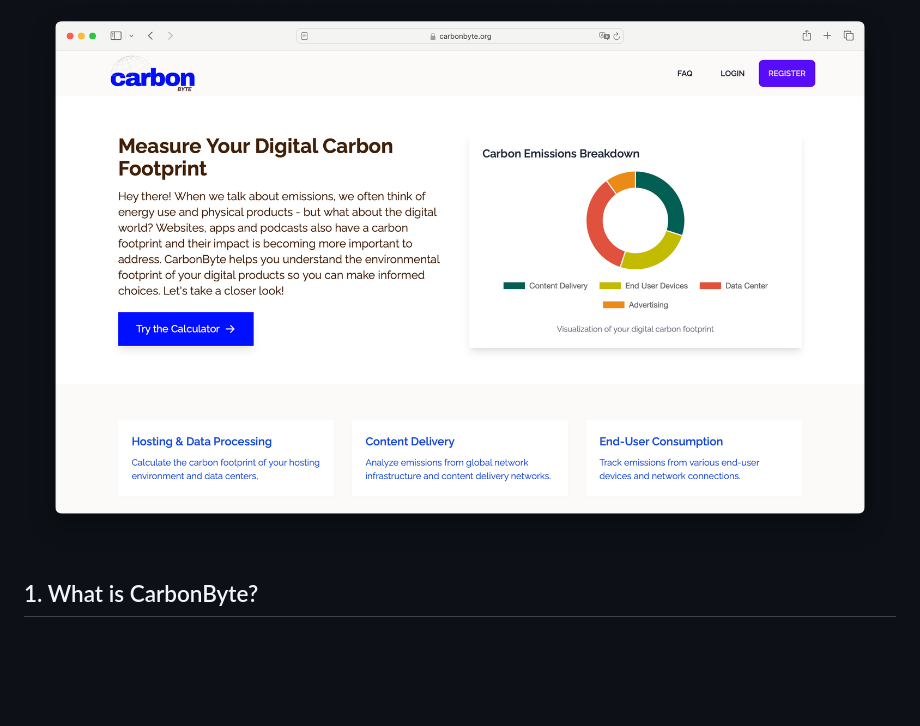
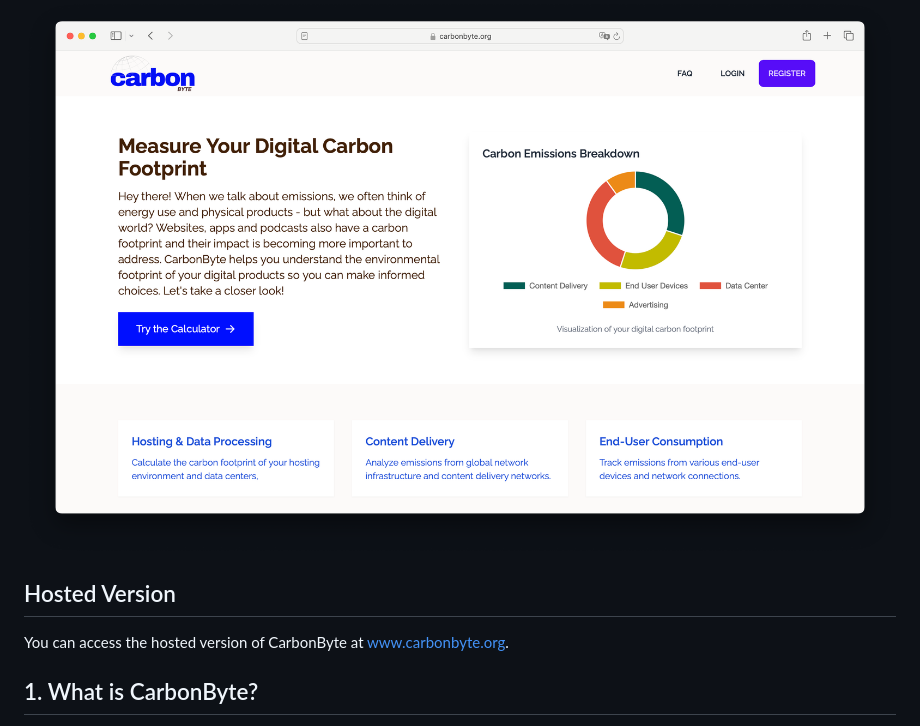
Before and after one commit to AnneLovina/carbonbyte, a Markdown page: README.md, the part around the change. GitHub-like rendering; blank space fills up the shorter version.

Commit message:
add link

```diff
--- a/README.md
+++ b/README.md
@@ -1,6 +1,10 @@
 # CarbonByte: Digital Product Carbon Footprint Calculator
 
 ![CarbonByte Screenshot](screenshot.png)
+
+## Hosted Version
+
+You can access the hosted version of CarbonByte at [www.carbonbyte.org](https://www.carbonbyte.org).
 
 ## 1. What is CarbonByte?
 
```
